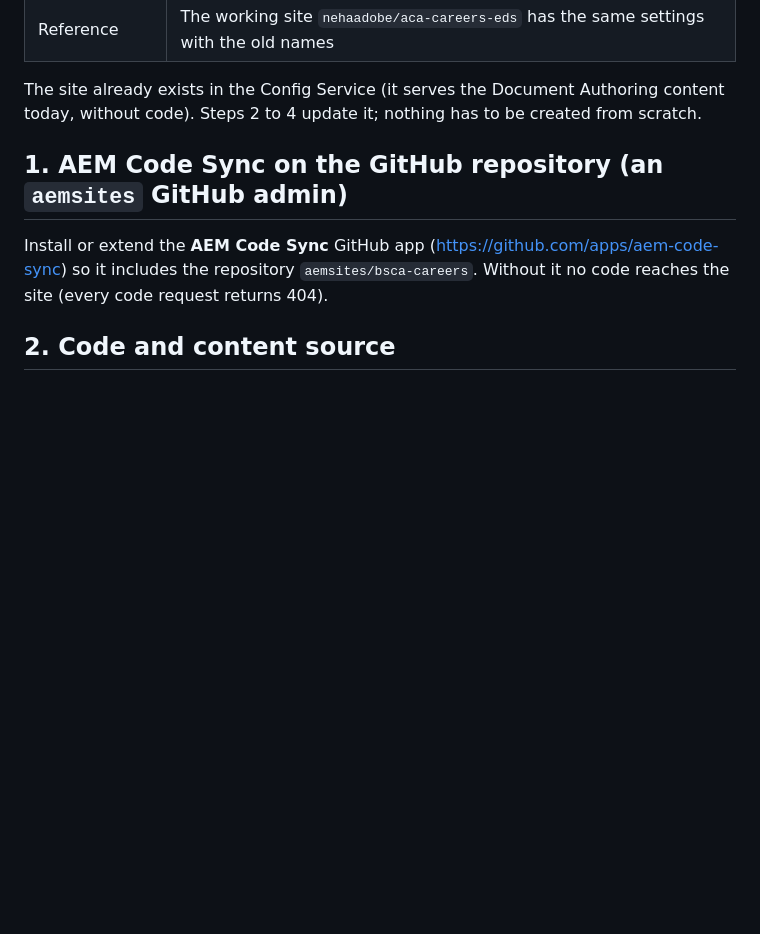
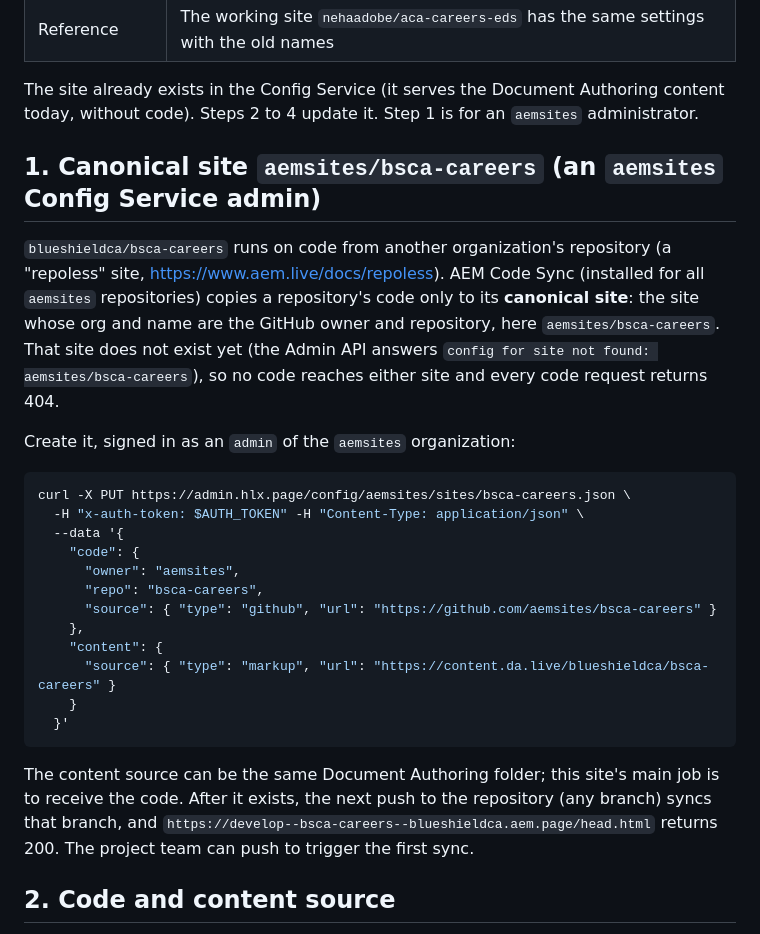
Before and after one commit to Nehaadobe/aca-careers-eds, a Markdown page: docs/setup/config-service-bsca-careers.md, the part around the change. GitHub-like rendering; blank space fills up the shorter version.

Commit message:
docs(setup): the canonical aemsites/bsca-careers site, not Code Sync, is the missing step
Repoless sites reuse the code that AEM Code Sync copies to the repository's canonical site
(org and site = GitHub owner and repository). aemsites/bsca-careers has no site config yet
(Admin API: "config for site not found: aemsites/bsca-careers"), so no code reaches
blueshieldca/bsca-careers. Step 1 now creates it (an aemsites admin); Code Sync is installed for
all aemsites repositories.

Co-Authored-By: Claude Opus 5.5 <noreply@anthropic.com>

````diff
--- a/docs/setup/config-service-bsca-careers.md
+++ b/docs/setup/config-service-bsca-careers.md
@@ -12,13 +12,38 @@ Authoring, so the site runs at `https://{branch}--bsca-careers--blueshieldca.aem
 | Reference | The working site `nehaadobe/aca-careers-eds` has the same settings with the old names |
 
 The site already exists in the Config Service (it serves the Document Authoring content today,
-without code). Steps 2 to 4 update it; nothing has to be created from scratch.
+without code). Steps 2 to 4 update it. Step 1 is for an `aemsites` administrator.
 
-## 1. AEM Code Sync on the GitHub repository (an `aemsites` GitHub admin)
+## 1. Canonical site `aemsites/bsca-careers` (an `aemsites` Config Service admin)
 
-Install or extend the **AEM Code Sync** GitHub app (https://github.com/apps/aem-code-sync) so it
-includes the repository `aemsites/bsca-careers`. Without it no code reaches the site (every
-code request returns 404).
+`blueshieldca/bsca-careers` runs on code from another organization's repository (a "repoless"
+site, https://www.aem.live/docs/repoless). AEM Code Sync (installed for all `aemsites` repositories)
+copies a repository's code only to its **canonical site**: the site whose org and name are the
+GitHub owner and repository, here `aemsites/bsca-careers`. That site does not exist yet (the Admin
+API answers `config for site not found: aemsites/bsca-careers`), so no code reaches either site
+and every code request returns 404.
+
+Create it, signed in as an `admin` of the `aemsites` organization:
+
+```sh
+curl -X PUT https://admin.hlx.page/config/aemsites/sites/bsca-careers.json \
+  -H "x-auth-token: $AUTH_TOKEN" -H "Content-Type: application/json" \
+  --data '{
+    "code": {
+      "owner": "aemsites",
+      "repo": "bsca-careers",
+      "source": { "type": "github", "url": "https://github.com/aemsites/bsca-careers" }
+    },
+    "content": {
+      "source": { "type": "markup", "url": "https://content.da.live/blueshieldca/bsca-careers" }
+    }
+  }'
+```
+
+The content source can be the same Document Authoring folder; this site's main job is to receive
+the code. After it exists, the next push to the repository (any branch) syncs that branch, and
+`https://develop--bsca-careers--blueshieldca.aem.page/head.html` returns 200. The project team can
+push to trigger the first sync.
 
 ## 2. Code and content source
 
````
